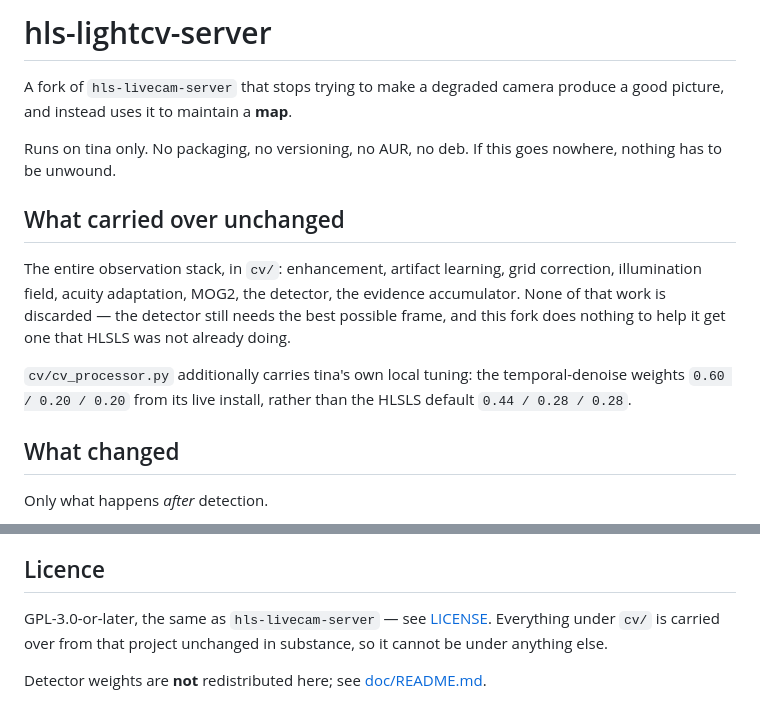
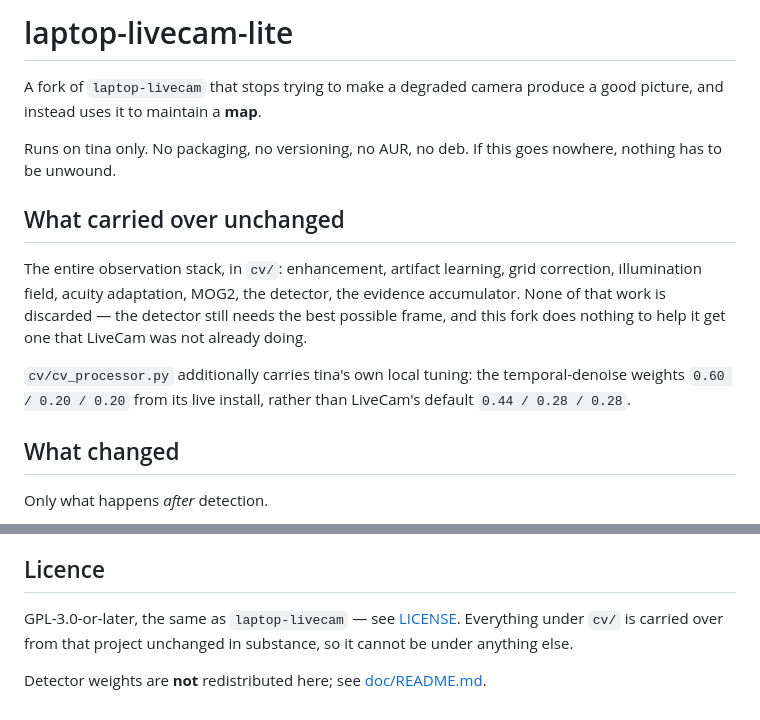
Before and after one commit to thefangeddeity/laptop-livecam-lite, a Markdown page: README.md, 2 parts joined by grey strips. Drawn GitHub-style.

Commit message:
README: reflect laptop-livecam-lite rename
Title and cross-references updated to match the GitHub repo rename
(hls-lightcv-server -> laptop-livecam-lite, hls-livecam-server ->
laptop-livecam). The HLSLS shorthand no longer parses against the new
name, so those two spots now just say "LiveCam".

Co-Authored-By: Claude Sonnet 5 <noreply@anthropic.com>
Claude-Session: https://claude.ai/code/session_013EF6MwF5HiaQsm7ho5Rkxj

```diff
--- a/README.md
+++ b/README.md
@@ -1,6 +1,6 @@
-# hls-lightcv-server
+# laptop-livecam-lite
 
-A fork of `hls-livecam-server` that stops trying to make a degraded camera
+A fork of `laptop-livecam` that stops trying to make a degraded camera
 produce a good picture, and instead uses it to maintain a **map**.
 
 Runs on tina only. No packaging, no versioning, no AUR, no deb. If this goes
@@ -12,11 +12,11 @@ The entire observation stack, in `cv/`: enhancement, artifact learning, grid
 correction, illumination field, acuity adaptation, MOG2, the detector, the
 evidence accumulator. None of that work is discarded — the detector still
 needs the best possible frame, and this fork does nothing to help it get one
-that HLSLS was not already doing.
+that LiveCam was not already doing.
 
 `cv/cv_processor.py` additionally carries tina's own local tuning: the
 temporal-denoise weights `0.60 / 0.20 / 0.20` from its live install, rather
-than the HLSLS default `0.44 / 0.28 / 0.28`.
+than LiveCam's default `0.44 / 0.28 / 0.28`.
 
 ## What changed
 
@@ -119,7 +119,7 @@ runs.
 
 ## Licence
 
-GPL-3.0-or-later, the same as `hls-livecam-server` — see [LICENSE](LICENSE).
+GPL-3.0-or-later, the same as `laptop-livecam` — see [LICENSE](LICENSE).
 Everything under `cv/` is carried over from that project unchanged in
 substance, so it cannot be under anything else.
 
```
